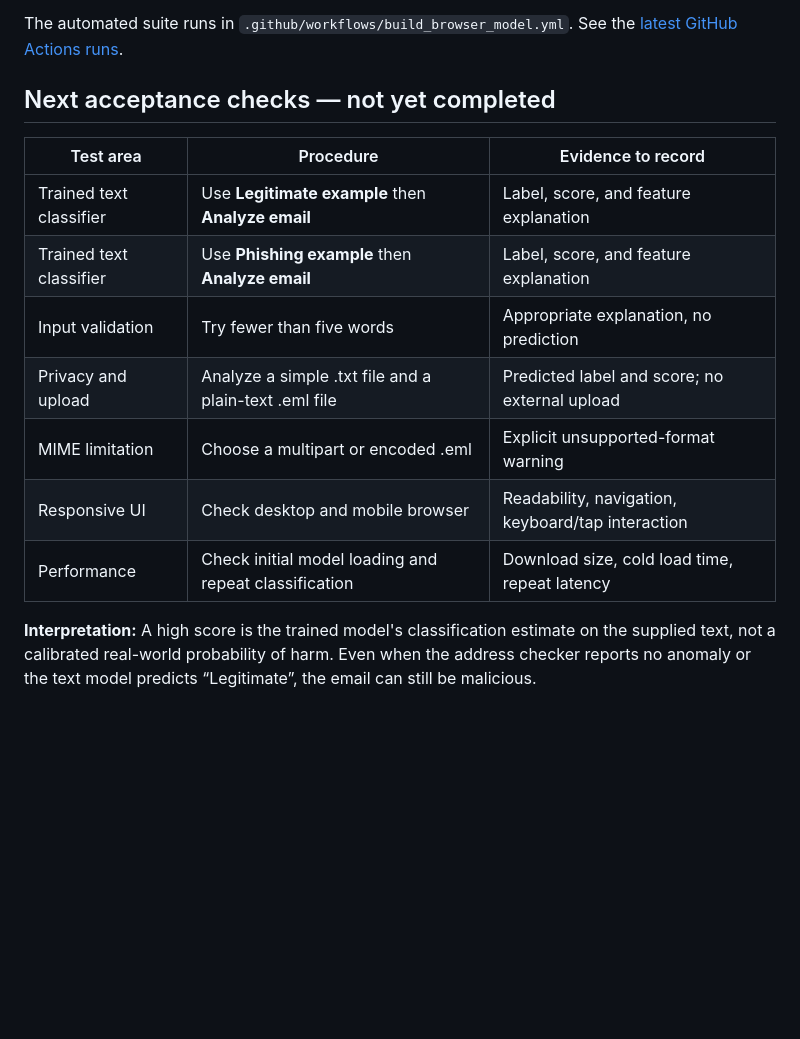
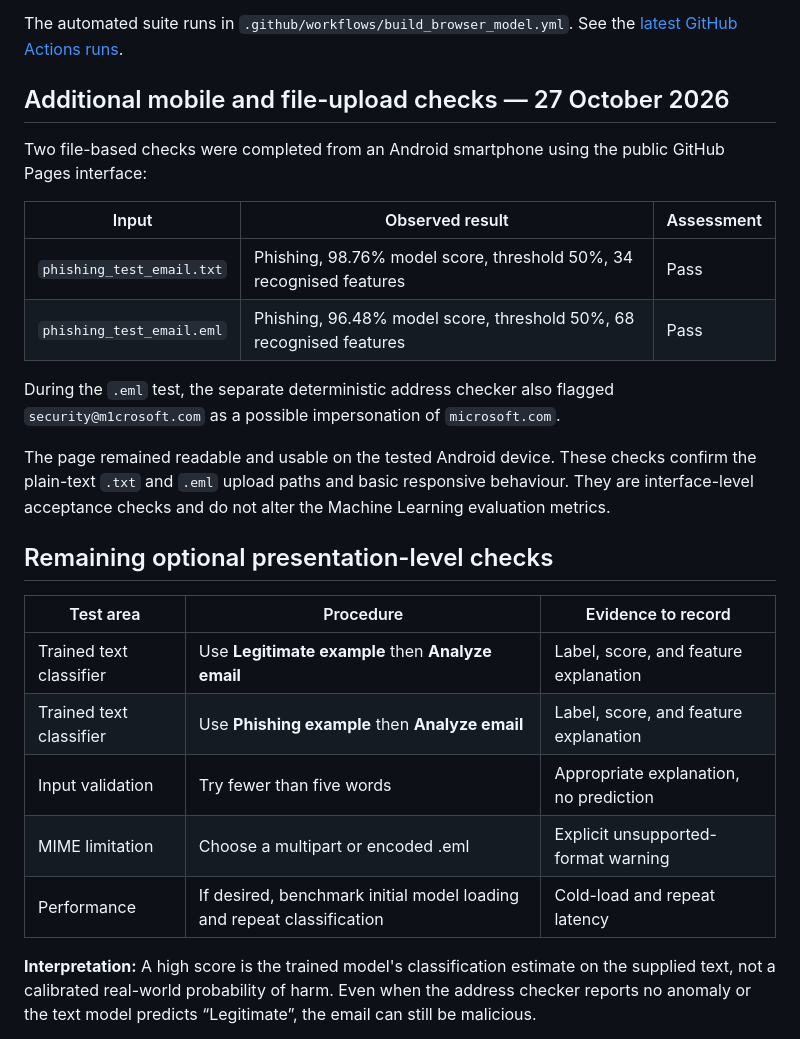
Before and after one commit to gcasaldi/final-project-mia-university, a Markdown page: docs/ACCEPTANCE_TEST_REPORT.md, the part around the change. Rendered like a GitHub page; blank space fills up the shorter version.

Commit message:
Record completed Android TXT and EML acceptance tests

```diff
--- a/docs/ACCEPTANCE_TEST_REPORT.md
+++ b/docs/ACCEPTANCE_TEST_REPORT.md
@@ -29,17 +29,28 @@ Two hardening adjustments were made during the acceptance review:
 
 The automated suite runs in `.github/workflows/build_browser_model.yml`. See the [latest GitHub Actions runs](https://github.com/gcasaldi/final-project-mia-university/actions).
 
-## Next acceptance checks — not yet completed
+## Additional mobile and file-upload checks — 27 October 2026
+
+Two file-based checks were completed from an Android smartphone using the public GitHub Pages interface:
+
+| Input | Observed result | Assessment |
+|---|---|---|
+| `phishing_test_email.txt` | Phishing, 98.76% model score, threshold 50%, 34 recognised features | Pass |
+| `phishing_test_email.eml` | Phishing, 96.48% model score, threshold 50%, 68 recognised features | Pass |
+
+During the `.eml` test, the separate deterministic address checker also flagged `security@m1crosoft.com` as a possible impersonation of `microsoft.com`.
+
+The page remained readable and usable on the tested Android device. These checks confirm the plain-text `.txt` and `.eml` upload paths and basic responsive behaviour. They are interface-level acceptance checks and do not alter the Machine Learning evaluation metrics.
+
+## Remaining optional presentation-level checks
 
 | Test area | Procedure | Evidence to record |
 |---|---|---|
 | Trained text classifier | Use **Legitimate example** then **Analyze email** | Label, score, and feature explanation |
 | Trained text classifier | Use **Phishing example** then **Analyze email** | Label, score, and feature explanation |
 | Input validation | Try fewer than five words | Appropriate explanation, no prediction |
-| Privacy and upload | Analyze a simple .txt file and a plain-text .eml file | Predicted label and score; no external upload |
 | MIME limitation | Choose a multipart or encoded .eml | Explicit unsupported-format warning |
-| Responsive UI | Check desktop and mobile browser | Readability, navigation, keyboard/tap interaction |
-| Performance | Check initial model loading and repeat classification | Download size, cold load time, repeat latency |
+| Performance | If desired, benchmark initial model loading and repeat classification | Cold-load and repeat latency |
 
 **Interpretation:** A high score is the trained model's classification estimate on the supplied text, not a calibrated real-world probability of harm. Even when the address checker reports no anomaly or the text model predicts “Legitimate”, the email can still be malicious.
 
```
